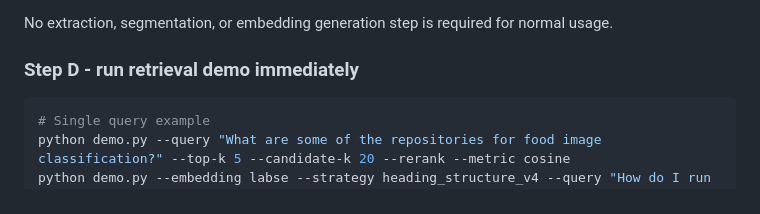
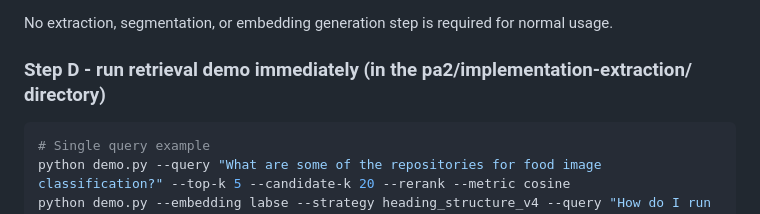
Before and after one commit to tilenl/IEPS-TOLPA-crawler, a Markdown page: pa2/README.md, the part around the change. Rendered like a GitHub page.

Commit message:
Additional changes to the readme file.

````diff
--- a/pa2/README.md
+++ b/pa2/README.md
@@ -81,7 +81,7 @@ The exported DB already includes:
 
 No extraction, segmentation, or embedding generation step is required for normal usage.
 
-### Step D - run retrieval demo immediately
+### Step D - run retrieval demo immediately (in the pa2/implementation-extraction/ directory)
 
 ```bash
 # Single query example
````
